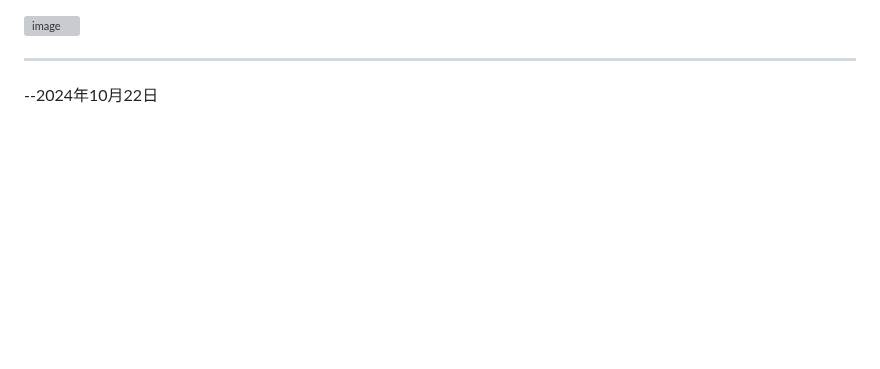
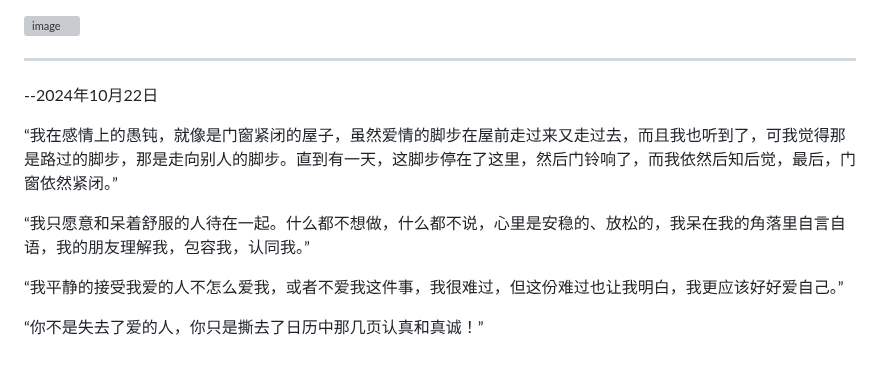
Before and after one commit to heyebei/emotion, a Markdown page: readme.md, the part around the change. GitHub-like rendering; blank space fills up the shorter version; grey boxes are pictures that could not be loaded.

```diff
--- a/readme.md
+++ b/readme.md
@@ -126,7 +126,19 @@
 --2024年10月22日
 
 
+“我在感情上的愚钝，就像是门窗紧闭的屋子，虽然爱情的脚步在屋前走过来又走过去，而且我也听到了，可我觉得那是路过的脚步，那是走向别人的脚步。直到有一天，这脚步停在了这里，然后门铃响了，而我依然后知后觉，最后，门窗依然紧闭。”
 
+
+
+“我只愿意和呆着舒服的人待在一起。什么都不想做，什么都不说，心里是安稳的、放松的，我呆在我的角落里自言自语，我的朋友理解我，包容我，认同我。”
+
+
+
+“我平静的接受我爱的人不怎么爱我，或者不爱我这件事，我很难过，但这份难过也让我明白，我更应该好好爱自己。”
+
+
+
+“你不是失去了爱的人，你只是撕去了日历中那几页认真和真诚！”
 
 
 
```
